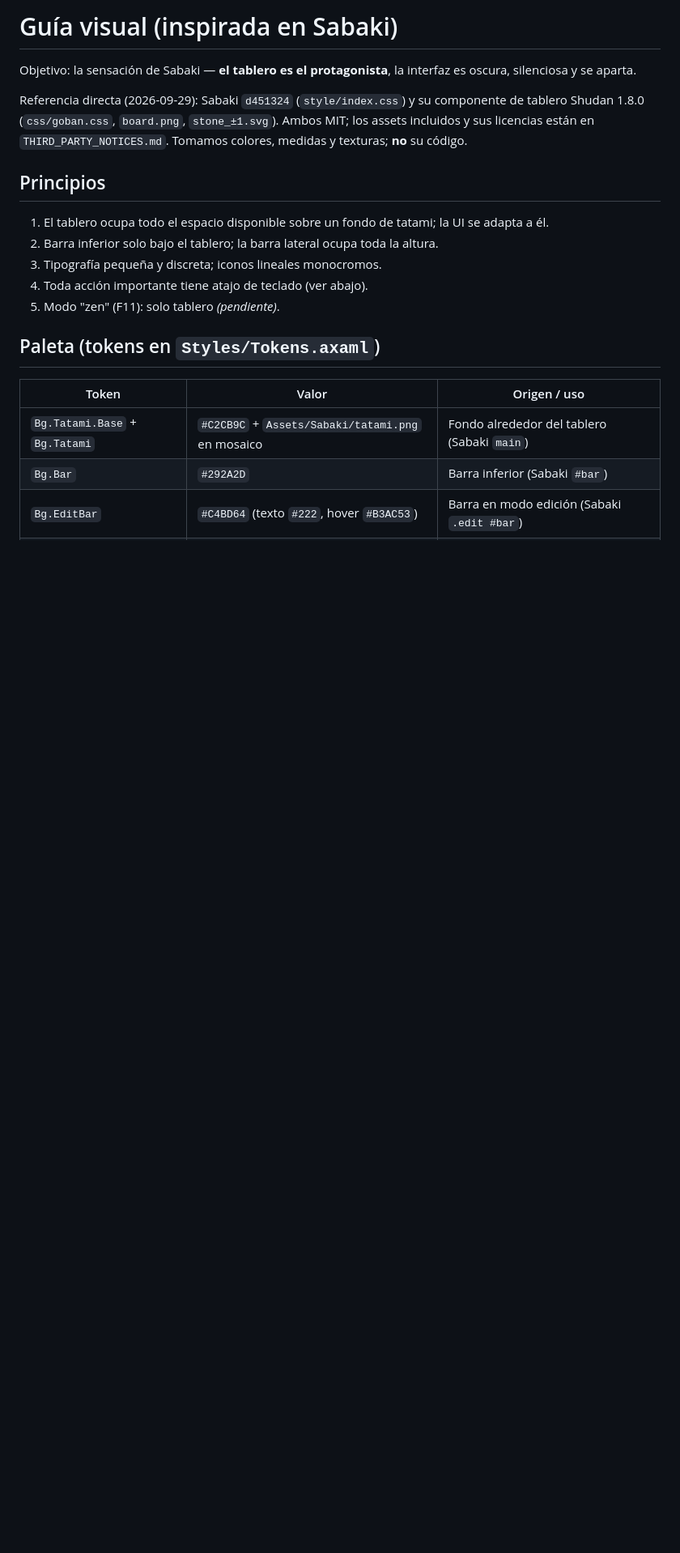
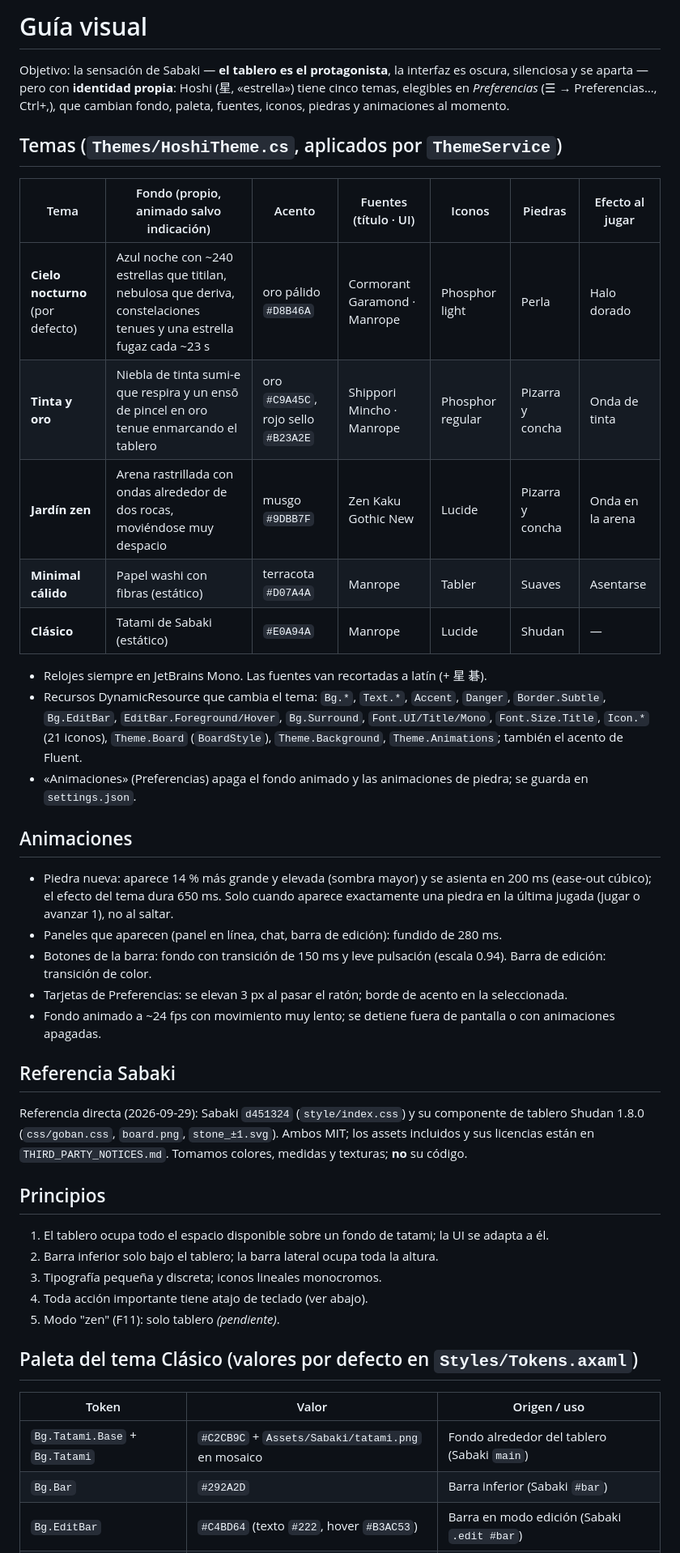
Before and after one commit to BuddhaCodes/BadukDana, a Markdown page: docs/DESIGN.md, the part around one of its changes. Shown at 81% size. GitHub-like rendering; blank space fills up the shorter version.

Commit message:
docs: themes, animations and asset policy
Co-Authored-By: Claude Opus 5.5 <noreply@anthropic.com>
Claude-Session: https://claude.ai/code/session_0149zDC9rmUcWhNYQQ84M6Fp

```diff
--- a/docs/DESIGN.md
+++ b/docs/DESIGN.md
@@ -1,6 +1,35 @@
-# Guía visual (inspirada en Sabaki)
+# Guía visual
 
-Objetivo: la sensación de Sabaki — **el tablero es el protagonista**, la interfaz es oscura, silenciosa y se aparta.
+Objetivo: la sensación de Sabaki — **el tablero es el protagonista**, la interfaz es oscura, silenciosa y se aparta —
+pero con **identidad propia**: Hoshi (星, «estrella») tiene cinco temas, elegibles en *Preferencias* (☰ → Preferencias…,
+Ctrl+,), que cambian fondo, paleta, fuentes, iconos, piedras y animaciones al momento.
+
+## Temas (`Themes/HoshiTheme.cs`, aplicados por `ThemeService`)
+
+| Tema | Fondo (propio, animado salvo indicación) | Acento | Fuentes (título · UI) | Iconos | Piedras | Efecto al jugar |
+|---|---|---|---|---|---|---|
+| **Cielo nocturno** (por defecto) | Azul noche con ~240 estrellas que titilan, nebulosa que deriva, constelaciones tenues y una estrella fugaz cada ~23 s | oro pálido `#D8B46A` | Cormorant Garamond · Manrope | Phosphor light | Perla | Halo dorado |
+| **Tinta y oro** | Niebla de tinta sumi-e que respira y un ensō de pincel en oro tenue enmarcando el tablero | oro `#C9A45C`, rojo sello `#B23A2E` | Shippori Mincho · Manrope | Phosphor regular | Pizarra y concha | Onda de tinta |
+| **Jardín zen** | Arena rastrillada con ondas alrededor de dos rocas, moviéndose muy despacio | musgo `#9DBB7F` | Zen Kaku Gothic New | Lucide | Pizarra y concha | Onda en la arena |
+| **Minimal cálido** | Papel washi con fibras (estático) | terracota `#D07A4A` | Manrope | Tabler | Suaves | Asentarse |
+| **Clásico** | Tatami de Sabaki (estático) | `#E0A94A` | Manrope | Lucide | Shudan | — |
+
+- Relojes siempre en JetBrains Mono. Las fuentes van recortadas a latín (+ 星 碁).
+- Recursos DynamicResource que cambia el tema: `Bg.*`, `Text.*`, `Accent`, `Danger`, `Border.Subtle`, `Bg.EditBar`,
+  `EditBar.Foreground/Hover`, `Bg.Surround`, `Font.UI/Title/Mono`, `Font.Size.Title`, `Icon.*` (21 iconos),
+  `Theme.Board` (`BoardStyle`), `Theme.Background`, `Theme.Animations`; también el acento de Fluent.
+- «Animaciones» (Preferencias) apaga el fondo animado y las animaciones de piedra; se guarda en `settings.json`.
+
+## Animaciones
+
+- Piedra nueva: aparece 14 % más grande y elevada (sombra mayor) y se asienta en 200 ms (ease-out cúbico); el efecto
+  del tema dura 650 ms. Solo cuando aparece exactamente una piedra en la última jugada (jugar o avanzar 1), no al saltar.
+- Paneles que aparecen (panel en línea, chat, barra de edición): fundido de 280 ms.
+- Botones de la barra: fondo con transición de 150 ms y leve pulsación (escala 0.94). Barra de edición: transición de color.
+- Tarjetas de Preferencias: se elevan 3 px al pasar el ratón; borde de acento en la seleccionada.
+- Fondo animado a ~24 fps con movimiento muy lento; se detiene fuera de pantalla o con animaciones apagadas.
+
+## Referencia Sabaki
 
 Referencia directa (2026-09-29): Sabaki `d451324` (`style/index.css`) y su componente de tablero Shudan 1.8.0
 (`css/goban.css`, `board.png`, `stone_±1.svg`). Ambos MIT; los assets incluidos y sus licencias están en
@@ -14,7 +43,7 @@ Referencia directa (2026-09-29): Sabaki `d451324` (`style/index.css`) y su compo
 4. Toda acción importante tiene atajo de teclado (ver abajo).
 5. Modo "zen" (F11): solo tablero *(pendiente)*.
 
-## Paleta (tokens en `Styles/Tokens.axaml`)
+## Paleta del tema Clásico (valores por defecto en `Styles/Tokens.axaml`)
 
 | Token | Valor | Origen / uso |
 |---|---|---|
```
Also changed, not shown: other parts of docs/DESIGN.md (+1 -0 lines), CLAUDE.md (+1 -1 lines), docs/ROADMAP.md (+2 -1 lines).
